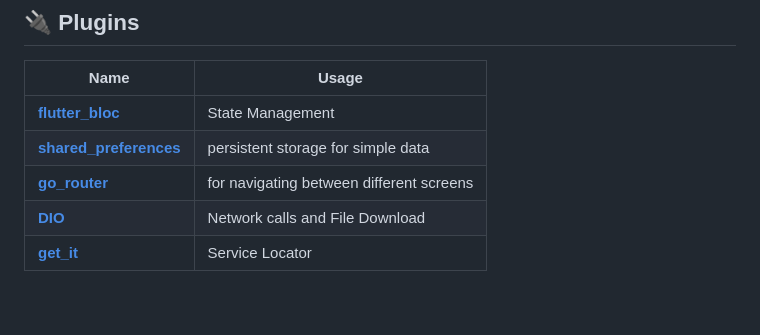
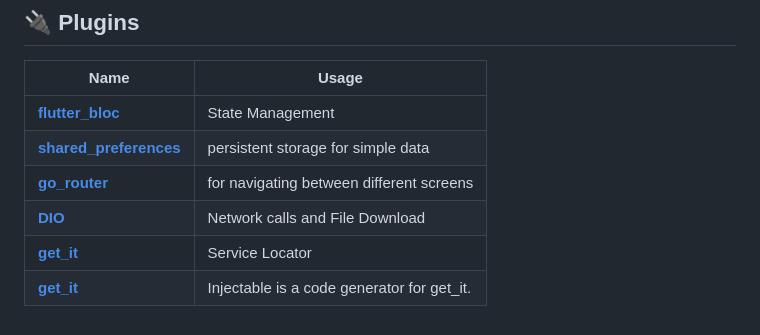
Before and after one commit to AktanK13/rick_and_morty, a Markdown page: README.md, the part around one of its changes. GitHub-like rendering.

```diff
--- a/README.md
+++ b/README.md
@@ -46,4 +44,5 @@ The [The Rick and Morty API
 | [**shared_preferences**](https://pub.dev/packages/shared_preferences)  | persistent storage for simple data            |
 | [**go_router**](https://pub.dev/packages/go_router)                    | for navigating between different screens      |
 | [**DIO**](https://pub.dev/packages/dio)                                | Network calls and File Download               |
-| [**get_it**](https://pub.dev/packages/get_it)                             |  Service Locator              |
+| [**get_it**](https://pub.dev/packages/get_it)                          |  Service Locator                              |
+| [**get_it**](https://pub.dev/packages/injectable)                      |  Injectable is a code generator for get_it.   |
```
Also changed, not shown: other parts of README.md (+0 -2 lines).
